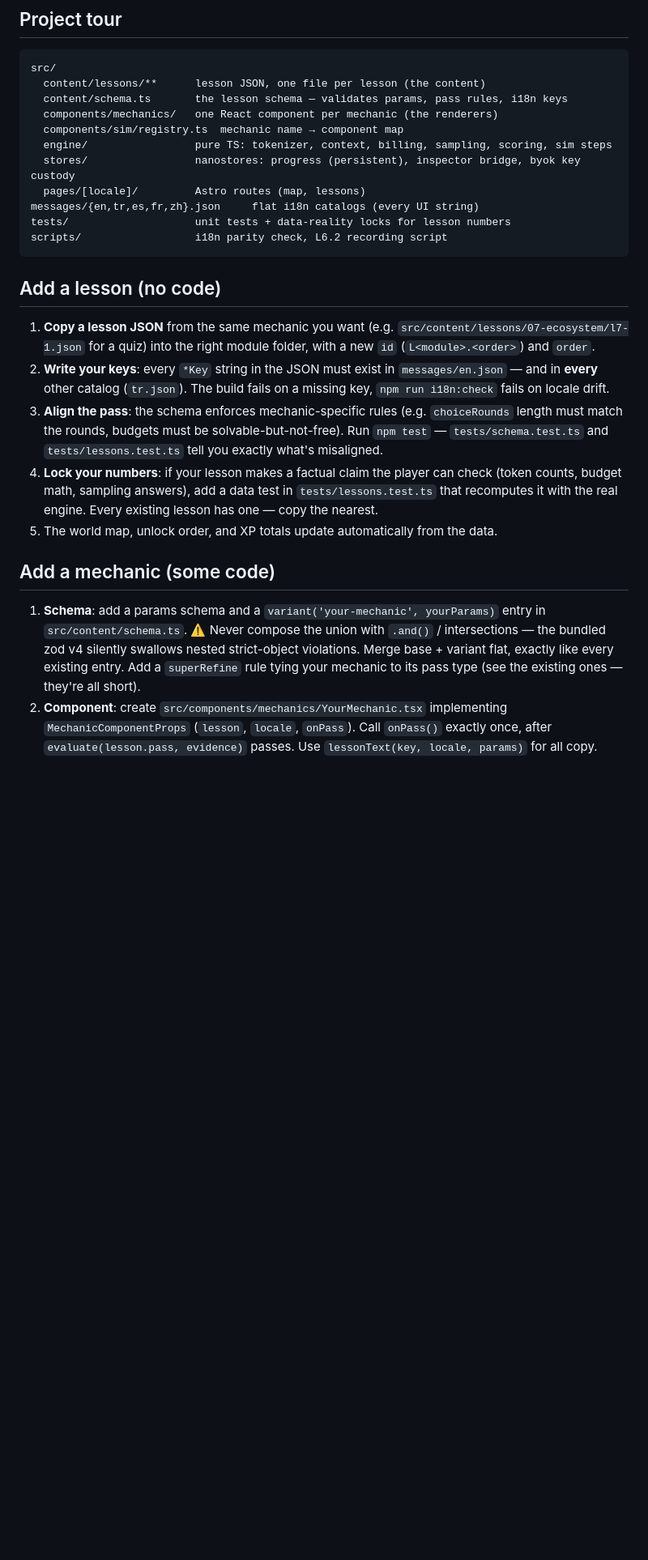
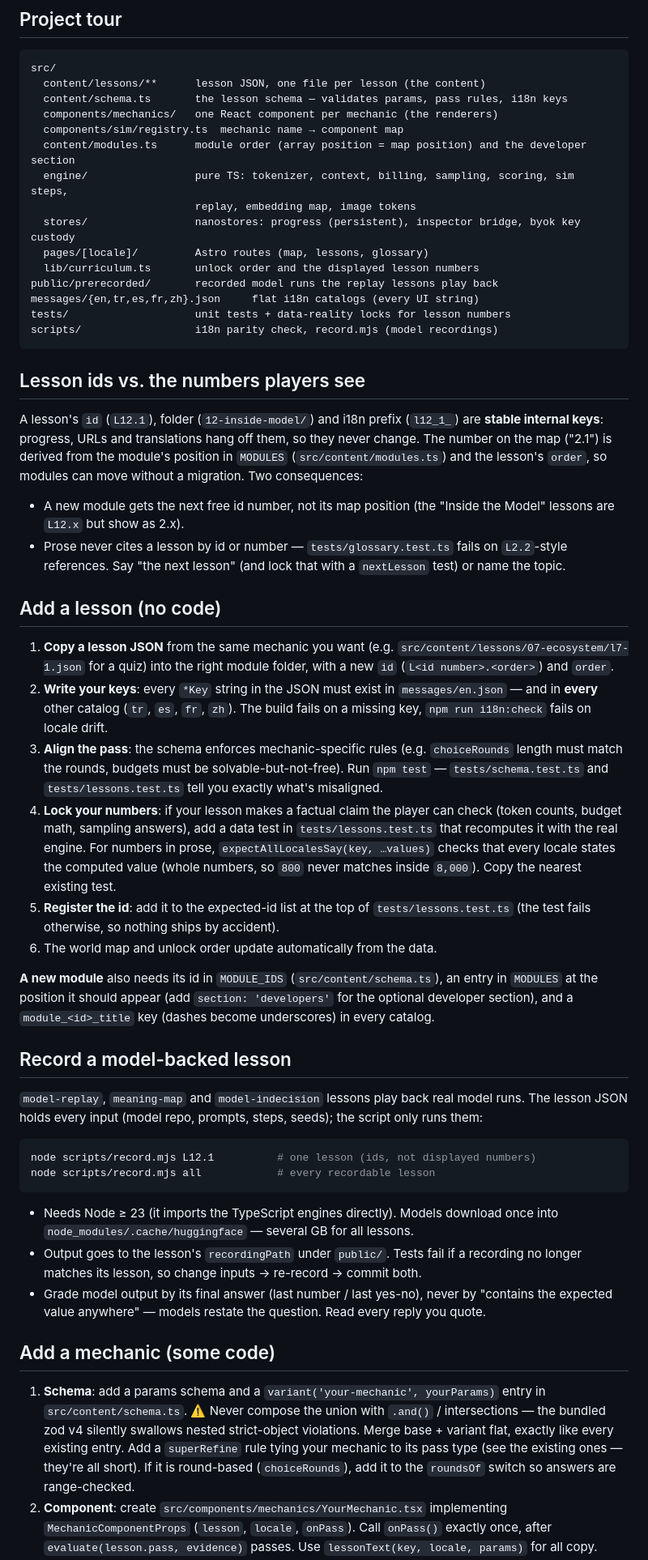
Before and after one commit to Thornaci/token-arena, a Markdown page: CONTRIBUTING.md, the part around one of its changes. Shown at 81% size. Rendered like a GitHub page; blank space fills up the shorter version.

````diff
--- a/CONTRIBUTING.md
+++ b/CONTRIBUTING.md
@@ -27,25 +27,53 @@ src/
   content/schema.ts       the lesson schema — validates params, pass rules, i18n keys
   components/mechanics/   one React component per mechanic (the renderers)
   components/sim/registry.ts  mechanic name → component map
-  engine/                 pure TS: tokenizer, context, billing, sampling, scoring, sim steps
+  content/modules.ts      module order (array position = map position) and the developer section
+  engine/                 pure TS: tokenizer, context, billing, sampling, scoring, sim steps,
+                          replay, embedding map, image tokens
   stores/                 nanostores: progress (persistent), inspector bridge, byok key custody
-  pages/[locale]/         Astro routes (map, lessons)
+  pages/[locale]/         Astro routes (map, lessons, glossary)
+  lib/curriculum.ts       unlock order and the displayed lesson numbers
+public/prerecorded/       recorded model runs the replay lessons play back
 messages/{en,tr,es,fr,zh}.json     flat i18n catalogs (every UI string)
 tests/                    unit tests + data-reality locks for lesson numbers
-scripts/                  i18n parity check, L6.2 recording script
+scripts/                  i18n parity check, record.mjs (model recordings)
 ```
+
+## Lesson ids vs. the numbers players see
+
+A lesson's `id` (`L12.1`), folder (`12-inside-model/`) and i18n prefix (`l12_1_`) are **stable internal keys**: progress, URLs and translations hang off them, so they never change. The number on the map ("2.1") is derived from the module's position in `MODULES` (`src/content/modules.ts`) and the lesson's `order`, so modules can move without a migration. Two consequences:
+
+- A new module gets the next free id number, not its map position (the "Inside the Model" lessons are `L12.x` but show as 2.x).
+- Prose never cites a lesson by id or number — `tests/glossary.test.ts` fails on `L2.2`-style references. Say "the next lesson" (and lock that with a `nextLesson` test) or name the topic.
 
 ## Add a lesson (no code)
 
-1. **Copy a lesson JSON** from the same mechanic you want (e.g. `src/content/lessons/07-ecosystem/l7-1.json` for a quiz) into the right module folder, with a new `id` (`L<module>.<order>`) and `order`.
-2. **Write your keys**: every `*Key` string in the JSON must exist in `messages/en.json` — and in **every** other catalog (`tr.json`). The build fails on a missing key, `npm run i18n:check` fails on locale drift.
+1. **Copy a lesson JSON** from the same mechanic you want (e.g. `src/content/lessons/07-ecosystem/l7-1.json` for a quiz) into the right module folder, with a new `id` (`L<id number>.<order>`) and `order`.
+2. **Write your keys**: every `*Key` string in the JSON must exist in `messages/en.json` — and in **every** other catalog (`tr`, `es`, `fr`, `zh`). The build fails on a missing key, `npm run i18n:check` fails on locale drift.
 3. **Align the pass**: the schema enforces mechanic-specific rules (e.g. `choiceRounds` length must match the rounds, budgets must be solvable-but-not-free). Run `npm test` — `tests/schema.test.ts` and `tests/lessons.test.ts` tell you exactly what's misaligned.
-4. **Lock your numbers**: if your lesson makes a factual claim the player can check (token counts, budget math, sampling answers), add a data test in `tests/lessons.test.ts` that recomputes it with the real engine. Every existing lesson has one — copy the nearest.
-5. The world map, unlock order, and XP totals update automatically from the data.
+4. **Lock your numbers**: if your lesson makes a factual claim the player can check (token counts, budget math, sampling answers), add a data test in `tests/lessons.test.ts` that recomputes it with the real engine. For numbers in prose, `expectAllLocalesSay(key, …values)` checks that every locale states the computed value (whole numbers, so `800` never matches inside `8,000`). Copy the nearest existing test.
+5. **Register the id**: add it to the expected-id list at the top of `tests/lessons.test.ts` (the test fails otherwise, so nothing ships by accident).
+6. The world map and unlock order update automatically from the data.
+
+**A new module** also needs its id in `MODULE_IDS` (`src/content/schema.ts`), an entry in `MODULES` at the position it should appear (add `section: 'developers'` for the optional developer section), and a `module_<id>_title` key (dashes become underscores) in every catalog.
+
+## Record a model-backed lesson
+
+`model-replay`, `meaning-map` and `model-indecision` lessons play back real model runs. The lesson JSON holds every input (model repo, prompts, steps, seeds); the script only runs them:
+
+```sh
+node scripts/record.mjs L12.1          # one lesson (ids, not displayed numbers)
+node scripts/record.mjs all            # every recordable lesson
+```
+
+- Needs Node ≥ 23 (it imports the TypeScript engines directly). Models download once into `node_modules/.cache/huggingface` — several GB for all lessons.
+- Output goes to the lesson's `recordingPath` under `public/`. Tests fail if a recording no longer matches its lesson, so change inputs → re-record → commit both.
+- Grade model output by its final answer (last number / last yes-no), never by "contains the expected value anywhere" — models restate the question. Read every reply you quote.
 
 ## Add a mechanic (some code)
 
 1. **Schema**: add a params schema and a `variant('your-mechanic', yourParams)` entry in `src/content/schema.ts`.
    ⚠️ Never compose the union with `.and()` / intersections — the bundled zod v4 silently swallows nested strict-object violations. Merge base + variant flat, exactly like every existing entry.
    Add a `superRefine` rule tying your mechanic to its pass type (see the existing ones — they're all short).
+   If it is round-based (`choiceRounds`), add it to the `roundsOf` switch so answers are range-checked.
 2. **Component**: create `src/components/mechanics/YourMechanic.tsx` implementing `MechanicComponentProps` (`lesson`, `locale`, `onPass`). Call `onPass()` exactly once, after `evaluate(lesson.pass, evidence)` passes. Use `lessonText(key, locale, params)` for all copy.
````
Also changed, not shown: other parts of CONTRIBUTING.md (+6 -3 lines), README.md (+16 -14 lines), docs/screenshot-inside.png (added), docs/screenshot-inspector.png, docs/screenshot-map.png, docs/screenshot-sampling.png.
